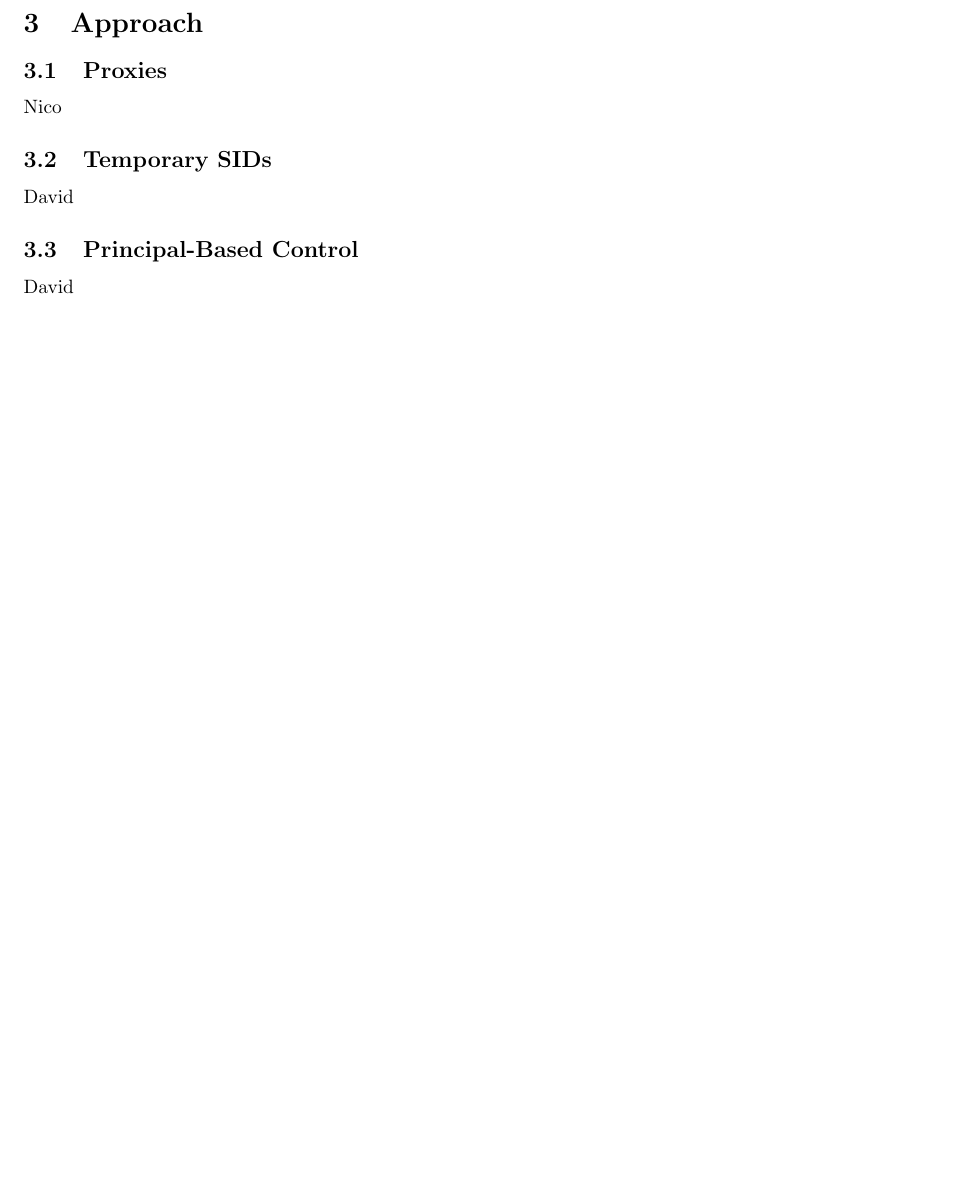
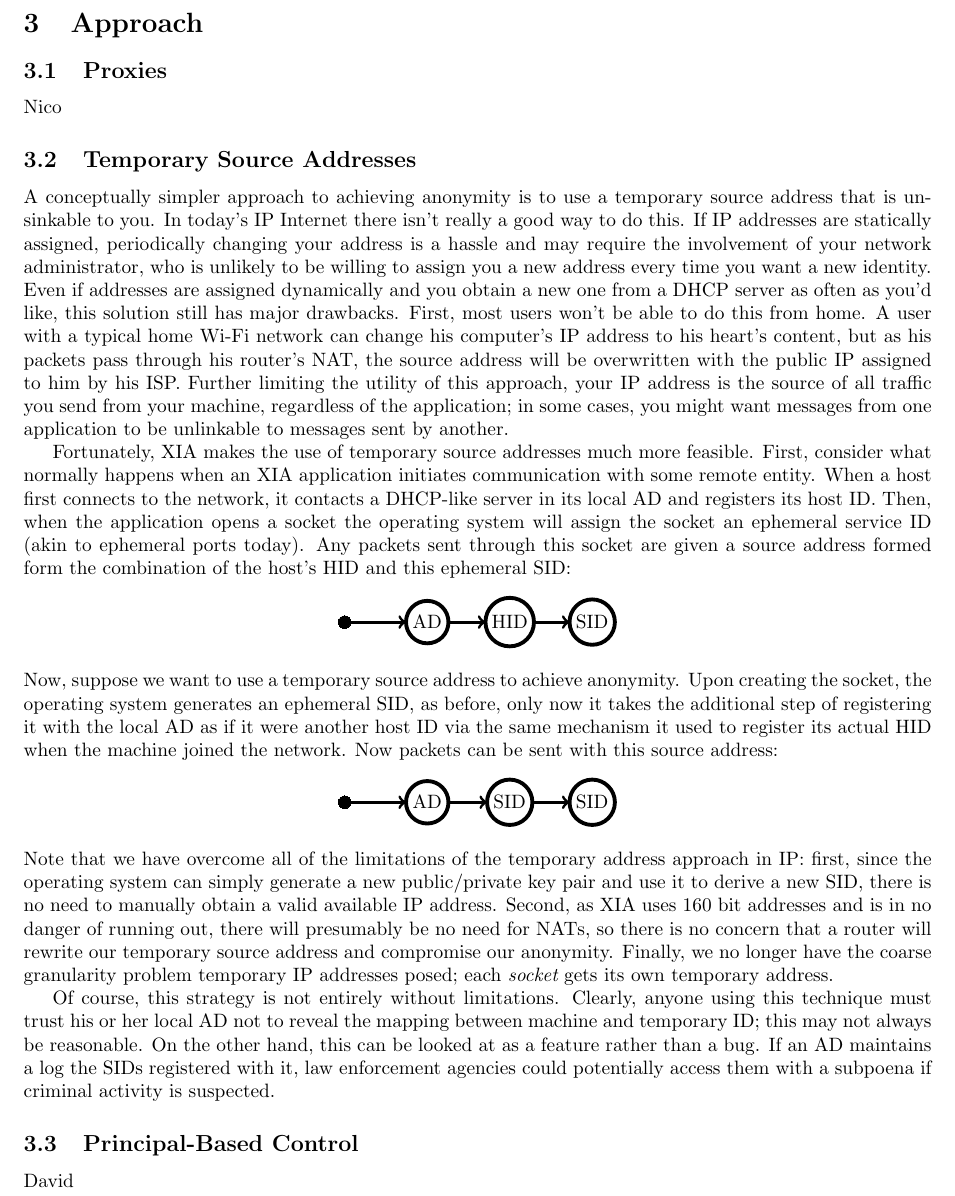
Before and after one commit to nfeltman/XIAnon, a LaTeX document (Final/FinalWriteup.tex): part of page 3 of 3 before the commit and part of page 3 of 4 after it, cut so that both start at the same text, the shorter picture padded with empty space. Compiled offline with pdfLaTeX.

Commit message:
Added temporary source address section.

```diff
--- a/Final/FinalWriteup.tex
+++ b/Final/FinalWriteup.tex
@@ -98,10 +98,48 @@ We adopt terminology proposed by Pfitzmann and K\"{o}hntopp~\cite{terminology} t
 
 \section{Approach}
 \label{approach}
+
 \subsection{Proxies}
 Nico
-\subsection{Temporary SIDs}
-David
+
+\subsection{Temporary Source Addresses}
+A conceptually simpler approach to achieving anonymity is to use a temporary source address that is unsinkable to you. In today's IP Internet there isn't really a good way to do this. If IP addresses are statically assigned, periodically changing your address is a hassle and may require the involvement of your network administrator, who is unlikely to be willing to assign you a new address every time you want a new identity. Even if addresses are assigned dynamically and you obtain a new one from a DHCP server as often as you'd like, this solution still has major drawbacks. First, most users won't be able to do this from home. A user with a typical home Wi-Fi network can change his computer's IP address to his heart's content, but as his packets pass through his router's NAT, the source address will be overwritten with the public IP assigned to him by his ISP. Further limiting the utility of this approach, your IP address is the source of all traffic you send from your machine, regardless of the application; in some cases, you might want messages from one application to be unlinkable to messages sent by another.
+
+Fortunately, XIA makes the use of temporary source addresses much more feasible. First, consider what normally happens when an XIA application initiates communication with some remote entity. When a host first connects to the network, it contacts a DHCP-like server in its local AD and registers its host ID. Then, when the application opens a socket the operating system will assign the socket an ephemeral service ID (akin to ephemeral ports today). Any packets sent through this socket are given a source address formed form the combination of the host's HID and this ephemeral SID:
+\begin{center}
+\begin{tikzpicture}
+  \entrynode{A}
+  \Vertex[x=1.5,y=0,L=AD]{B}
+  \Vertex[x=3,y=0,L=HID]{C}
+  \Vertex[x=4.5,y=0,L=SID]{D}
+  \tikzstyle{EdgeStyle}=[->]
+  \Edge(A)(B)
+  \tikzstyle{EdgeStyle}=[->]
+  \Edge(B)(C)
+  \tikzstyle{EdgeStyle}=[->]
+  \Edge(C)(D)
+\end{tikzpicture}
+\end{center}
+Now, suppose we want to use a temporary source address to achieve anonymity. Upon creating the socket, the operating system generates an ephemeral SID, as before, only now it takes the additional step of registering it with the local AD as if it were another host ID via the same mechanism it used to register its actual HID when the machine joined the network. Now packets can be sent with this source address:
+\begin{center}
+\begin{tikzpicture}
+  \entrynode{A}
+  \Vertex[x=1.5,y=0,L=AD]{B}
+  \Vertex[x=3,y=0,L=SID]{C}
+  \Vertex[x=4.5,y=0,L=SID]{D}
+  \tikzstyle{EdgeStyle}=[->]
+  \Edge(A)(B)
+  \tikzstyle{EdgeStyle}=[->]
+  \Edge(B)(C)
+  \tikzstyle{EdgeStyle}=[->]
+  \Edge(C)(D)
+\end{tikzpicture}
+\end{center}
+Note that we have overcome all of the limitations of the temporary address approach in IP: first, since the operating system can simply generate a new public/private key pair and use it to derive a new SID, there is no need to manually obtain a valid available IP address. Second, as XIA uses 160 bit addresses and is in no danger of running out, there will presumably be no need for NATs, so there is no concern that a router will rewrite our temporary source address and compromise our anonymity. Finally, we no longer have the coarse granularity problem temporary IP addresses posed; each {\em socket} gets its own temporary address.
+
+Of course, this strategy is not entirely without limitations. Clearly, anyone using this technique must trust his or her local AD not to reveal the mapping between machine and temporary ID; this may not always be reasonable. On the other hand, this can be looked at as a feature rather than a bug. If an AD maintains a log the SIDs registered with it, law enforcement agencies could potentially access them with a subpoena if criminal activity is suspected.
+
+
 \subsection{Principal-Based Control}
 David
 
```
Also changed, not shown: Final/FinalWriteup.pdf.
